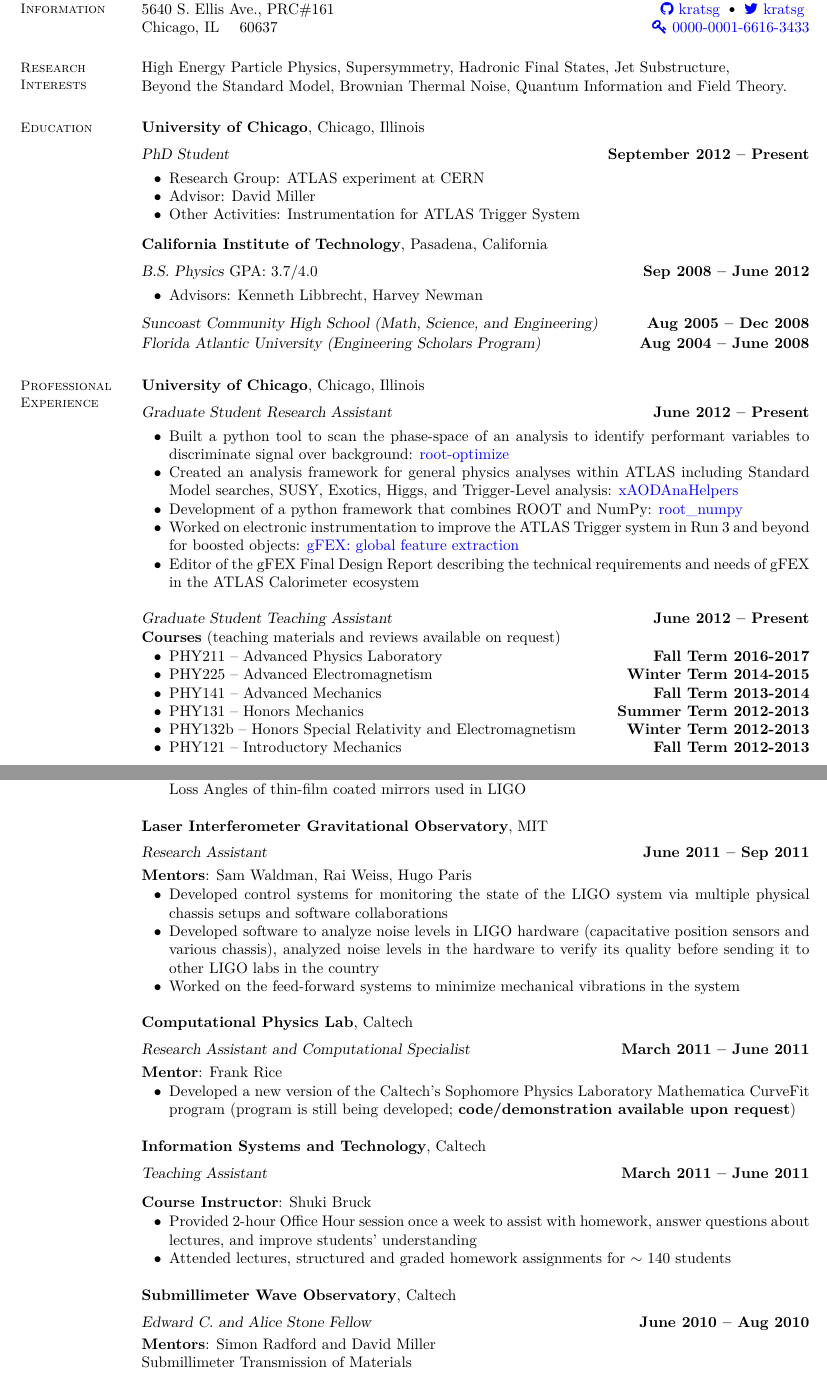
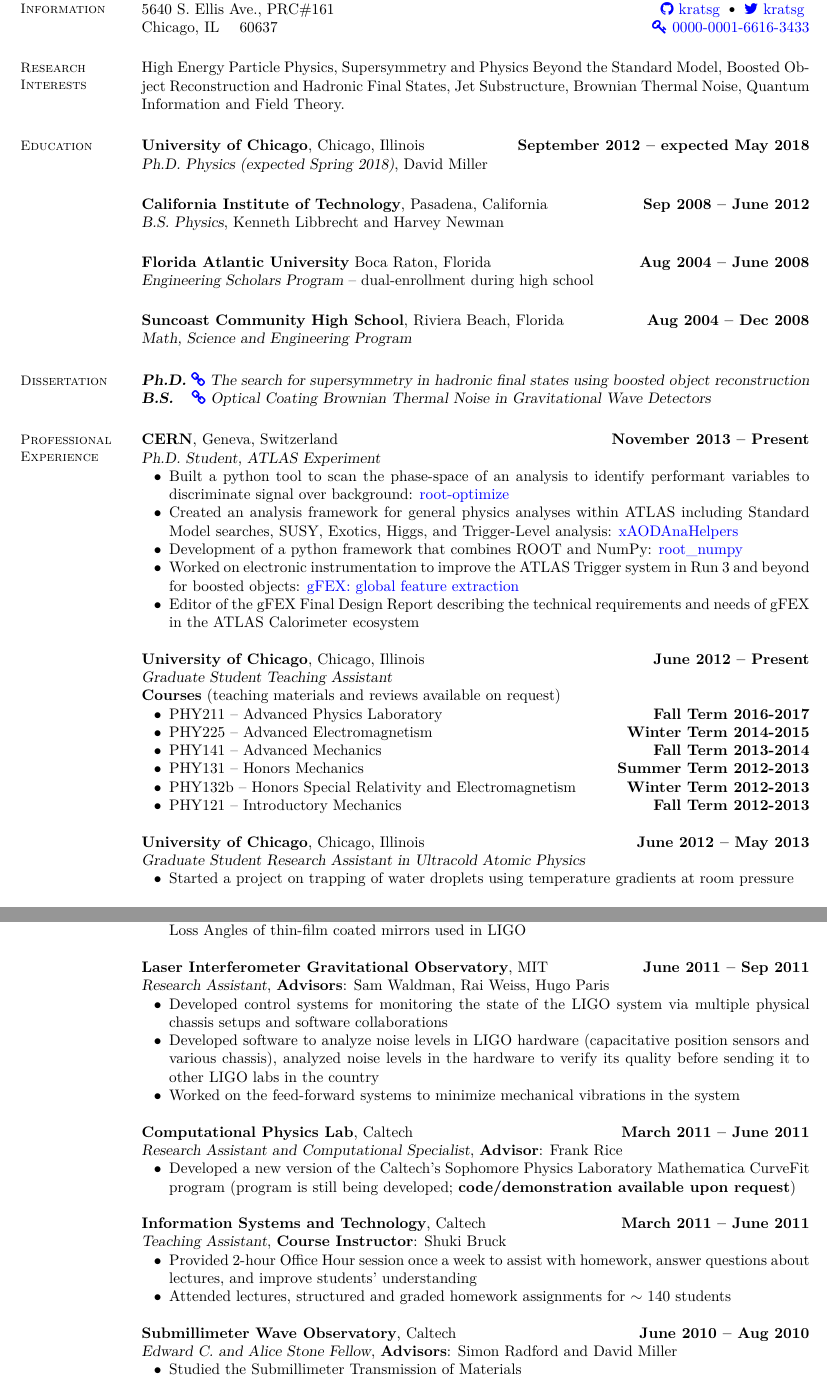
Before and after one commit to kratsg/cv, a LaTeX CV (cv_GiordonStark.tex): two parts of pages 1 and 2 of 3, joined at a grey line, cut so that both start at the same text. Compiled offline with XeLaTeX.

Commit message:
clean up layout, add dissertation details

```diff
--- a/cv_GiordonStark.tex
+++ b/cv_GiordonStark.tex
@@ -29,8 +29,10 @@
 \input{env}
 \fancyhead{}
 \fancyfoot{}
-\lfoot{\footnotesize \href{{https://kratsg.github.io/cv/cv_GiordonStark.pdf}}{Giordon Stark's Curriculum Vitae}}
+\lfoot{\footnotesize \href{{https://kratsg.github.io/cv/cv_GiordonStark.pdf}}{\faicon{link}~Giordon Stark's Curriculum Vitae}}
 \rfoot{\footnotesize Built \href{https://travis-ci.org/kratsg/cv/builds/\BUILDNUMBER}{\today}\ from \href{https://github.com/kratsg/cv/tree/\COMMITHASH}{\COMMITHASH}}
+
+\linespread{1.0}
 
 %______________________________________________________________________________________________________________________
 \begin{document}
@@ -41,48 +43,48 @@
 % Contact Information
 \section{\mysidestyle Contact\\Information}
 
-Giordon Stark						\hfill \href{mailto:gstark@cern.ch}{\faicon{envelope}~gstark@cern.ch}
+Giordon Stark                 \hfill \href{mailto:gstark@cern.ch}{\faicon{envelope}~gstark@cern.ch}
 \vspace{0mm}\\\vspace{0mm}%
-5640 S. Ellis Ave., PRC\#161 \hfill \href{https://github.com/kratsg}{\faicon{github}~kratsg} {\large\rmfamily\textbullet} \href{https://twitter.com/kratsg}{\faicon{twitter}~kratsg}
+5640 S. Ellis Ave., PRC\#161  \hfill \href{https://github.com/kratsg}{\faicon{github}~kratsg} {\large\rmfamily\textbullet} \href{https://twitter.com/kratsg}{\faicon{twitter}~kratsg}
 \vspace{0mm}\\\vspace{0mm}%
-Chicago, IL \ \ \ 60637    \hfill \href{https://orcid.org/0000-0001-6616-3433}{\faicon{key}~0000-0001-6616-3433} \\
+Chicago, IL \ \ \ 60637       \hfill \href{https://orcid.org/0000-0001-6616-3433}{\faicon{key}~0000-0001-6616-3433} \\
 \vspace{-4.5mm}%
 
 %__________________________________________________________________________________________________________________
 % Research Interests
 \section{\mysidestyle Research\\Interests}
 
-High Energy Particle Physics, Supersymmetry, Hadronic Final States, Jet Substructure, \\
-Beyond the Standard Model, Brownian Thermal Noise, Quantum Information and Field Theory.
+High Energy Particle Physics, Supersymmetry and Physics Beyond the Standard
+Model, Boosted Object Reconstruction and Hadronic Final States, Jet
+Substructure, Brownian Thermal Noise, Quantum Information and Field Theory.
 
 %__________________________________________________________________________________________________________________
 % Education
 \section{\mysidestyle Education}
 
-	\textbf{University of Chicago}, Chicago, Illinois \vspace{2mm}\\\vspace{1mm}%
-	\textsl{PhD Student} \hfill \textbf{September 2012 -- Present}\vspace{-3mm}\\\vspace{-1mm}%
-	\begin{list2}
-		\item Research Group: ATLAS experiment at CERN
-		\item Advisor: David Miller
-		\item Other Activities: Instrumentation for ATLAS Trigger System
-	\end{list2}\vspace{-1.5mm}
+\textbf{University of Chicago}, Chicago, Illinois \hfill \textbf{September 2012 -- expected May 2018}\\
+\textsl{Ph.D. Physics (expected Spring 2018)}, David Miller\\[5mm]
+%
+\textbf{California Institute of Technology}, Pasadena, California \hfill \textbf{ Sep 2008 -- June 2012}\\
+\textsl{B.S. Physics}, Kenneth Libbrecht and Harvey Newman\\[5mm]
+%
+\textbf{Florida Atlantic University} Boca Raton, Florida \hfill \textbf{Aug 2004 -- June 2008}\\
+\textsl{Engineering Scholars Program} -- dual-enrollment during high school\\[5mm]
+%
+\textbf{Suncoast Community High School}, Riviera Beach, Florida \hfill \textbf{Aug 2004 -- Dec 2008}\\
+\textsl{Math, Science and Engineering Program}
 
-    \textbf{California Institute of Technology}, Pasadena, California \vspace{2mm}\\\vspace{1mm}%
-    \textsl{B.S. Physics} GPA: 3.7/4.0 \hfill \textbf{ Sep 2008 -- June 2012}\vspace{-3mm}\\\vspace{-1mm}%
-    \begin{list2}
-        \item Advisors: Kenneth Libbrecht, Harvey Newman
-    \end{list2}\vspace{-2mm}
+\section{\mysidestyle Dissertation}
 
-	\textsl{Suncoast Community High School (Math, Science, and Engineering)} \hfill \textbf{Aug 2005 -- Dec 2008}\vspace{-3mm}\\\vspace{-5mm}%
-
-	\textsl{Florida Atlantic University (Engineering Scholars Program)} \hfill \textbf{Aug 2004 -- June 2008}\vspace{-3mm}\\\vspace{-1mm}%
+\textbf{\textsl{Ph.D.}} \href{https://kratsg.github.io/thesis/}{\faicon{link}}~\textsl{The search for supersymmetry in hadronic final states using boosted object reconstruction}
+\textbf{\textsl{B.S.}}\hspace{3mm} \href{https://www.dropbox.com/s/h0mpop96cn563bq/Thesis.pdf?dl=0}{\faicon{link}}~\textsl{Optical Coating Brownian Thermal Noise in Gravitational Wave Detectors}
 
 %__________________________________________________________________________________________________________________
 % Professional Experience
 \section{\mysidestyle Professional\\Experience}
 
-	\textbf{University of Chicago}, Chicago, Illinois \vspace{2mm}\\\vspace{1mm}%
-	\textsl{Graduate Student Research Assistant} \hfill \textbf{June 2012 -- Present}\vspace{-3mm}\\\vspace{-1mm}%
+\textbf{CERN}, Geneva, Switzerland \hfill \textbf{November 2013 -- Present}\\
+\textsl{Ph.D. Student, ATLAS Experiment}
 \begin{list2}
   \item Built a python tool to scan the phase-space of an analysis to identify performant variables to discriminate signal over background: \href{https://github.com/kratsg/Optimization}{root-optimize}
   \item Created an analysis framework for general physics analyses within ATLAS including Standard Model searches, SUSY, Exotics, Higgs, and Trigger-Level analysis: \href{https://xaodanahelpers.readthedocs.io/en/master/}{xAODAnaHelpers}
@@ -91,8 +93,9 @@
   \item Editor of the gFEX Final Design Report describing the technical requirements and needs of gFEX in the ATLAS Calorimeter ecosystem
 \end{list2}
 
-	\textsl{Graduate Student Teaching Assistant} \hfill \textbf{June 2012 -- Present}\\%
-	\textbf{Courses} (teaching materials and reviews available on request)\vspace{-3mm}\\\vspace{-1mm}%
+\textbf{University of Chicago}, Chicago, Illinois \hfill \textbf{June 2012 -- Present}\\
+\textsl{Graduate Student Teaching Assistant}\\
+\textbf{Courses} (teaching materials and reviews available on request)
 \begin{list2}
   \item PHY211 -- Advanced Physics Laboratory \hfill \textbf{Fall Term 2016-2017}
   \item PHY225 -- Advanced Electromagnetism \hfill \textbf{Winter Term 2014-2015}
@@ -102,3 +105,8 @@
   \item PHY121 -- Introductory Mechanics \hfill \textbf{Fall Term 2012-2013}
 \end{list2}
 
+\textbf{University of Chicago}, Chicago, Illinois  \hfill \textbf{June 2012 -- May 2013}\\
+\textsl{Graduate Student Research Assistant in Ultracold Atomic Physics}
+\begin{list2}
+  \item Started a project on trapping of water droplets using temperature gradients at room pressure
+\end{list2}
@@ -128,35 +132,31 @@
   \item Researching the effects of Brownian Thermal Noise and how it relates to the Quality Factors and Loss Angles of thin-film coated mirrors used in LIGO
 \end{list2}
 
-    \textbf{Laser Interferometer Gravitational Observatory}, MIT \vspace{2mm}\\\vspace{1mm}%
-    \textsl{Research Assistant} \hfill \textbf{June 2011 -- Sep 2011}\\
-    \textbf{Mentors}: Sam Waldman, Rai Weiss, Hugo Paris\vspace{-3mm}\\\vspace{-1mm}%
+\textbf{Laser Interferometer Gravitational Observatory}, MIT \hfill \textbf{June 2011 -- Sep 2011}\\
+\textsl{Research Assistant}, \textbf{Advisors}: Sam Waldman, Rai Weiss, Hugo Paris
 \begin{list2}
   \item Developed control systems for monitoring the state of the LIGO system via multiple physical chassis setups and software collaborations
   \item Developed software to analyze noise levels in LIGO hardware (capacitative position sensors and various chassis), analyzed noise levels in the hardware to verify its quality before sending it to other LIGO labs in the country
   \item Worked on the feed-forward systems to minimize mechanical vibrations in the system
 \end{list2}
 
-    \textbf{Computational Physics Lab}, Caltech \vspace{2mm}\\\vspace{1mm}%
-    \textsl{Research Assistant and Computational Specialist} \hfill \textbf{March 2011 -- June 2011}\\
-    \textbf{Mentor}: Frank Rice\vspace{-3mm}\\\vspace{-1mm}%
+\textbf{Computational Physics Lab}, Caltech \hfill \textbf{March 2011 -- June 2011}\\
+\textsl{Research Assistant and Computational Specialist}, \textbf{Advisor}: Frank Rice
 \begin{list2}
   \item Developed a new version of the Caltech's Sophomore Physics Laboratory Mathematica CurveFit program (program is still being developed; \textbf{code/demonstration available upon request})
 \end{list2}
 
-	\textbf{Information Systems and Technology}, Caltech \vspace{2mm}\\\vspace{1mm}%
-    \textsl{Teaching Assistant} \hfill \textbf{March 2011 -- June 2011}\vspace{1.5mm}\\\vspace{0mm}%
-    \textbf{Course Instructor}: Shuki Bruck\vspace{-3mm}\\\vspace{-1mm}%
+\textbf{Information Systems and Technology}, Caltech \hfill \textbf{March 2011 -- June 2011}\\
+\textsl{Teaching Assistant}, \textbf{Course Instructor}: Shuki Bruck
 \begin{list2}
   \item Provided 2-hour Office Hour session once a week to assist with homework, answer questions about lectures, and improve students' understanding
   \item Attended lectures, structured and graded homework assignments for $\sim$ 140 students
 \end{list2}
 
-    \textbf{Submillimeter Wave Observatory}, Caltech \vspace{2mm}\\\vspace{1mm}%
-    \textsl{Edward C. and Alice Stone Fellow} \hfill \textbf{June 2010 -- Aug 2010}\\
-    \textbf{Mentors}: Simon Radford and David Miller\\
-	Submillimeter Transmission of Materials\vspace{-3mm}\\\vspace{-1mm}%
+\textbf{Submillimeter Wave Observatory}, Caltech \hfill \textbf{June 2010 -- Aug 2010}\\
+\textsl{Edward C. and Alice Stone Fellow}, \textbf{Advisors}: Simon Radford and David Miller
 \begin{list2}
+  \item Studied the Submillimeter Transmission of Materials
   \item Designed an optical system that couples the beams from a Fourier Transform Spectrometer to a Bolometer, collimated through a sample, to determine the transmittivity of optical materials in broadband wavelengths (500 Gigahertz to 3.5 Terahertz)
   \item Results are employed in the design of more efficient submillimeter instruments around the world
 \end{list2}
```
Also changed, not shown: cv_GiordonStark.tex (45 more changed lines). Lines whose indentation alone changed are shown as unchanged.
